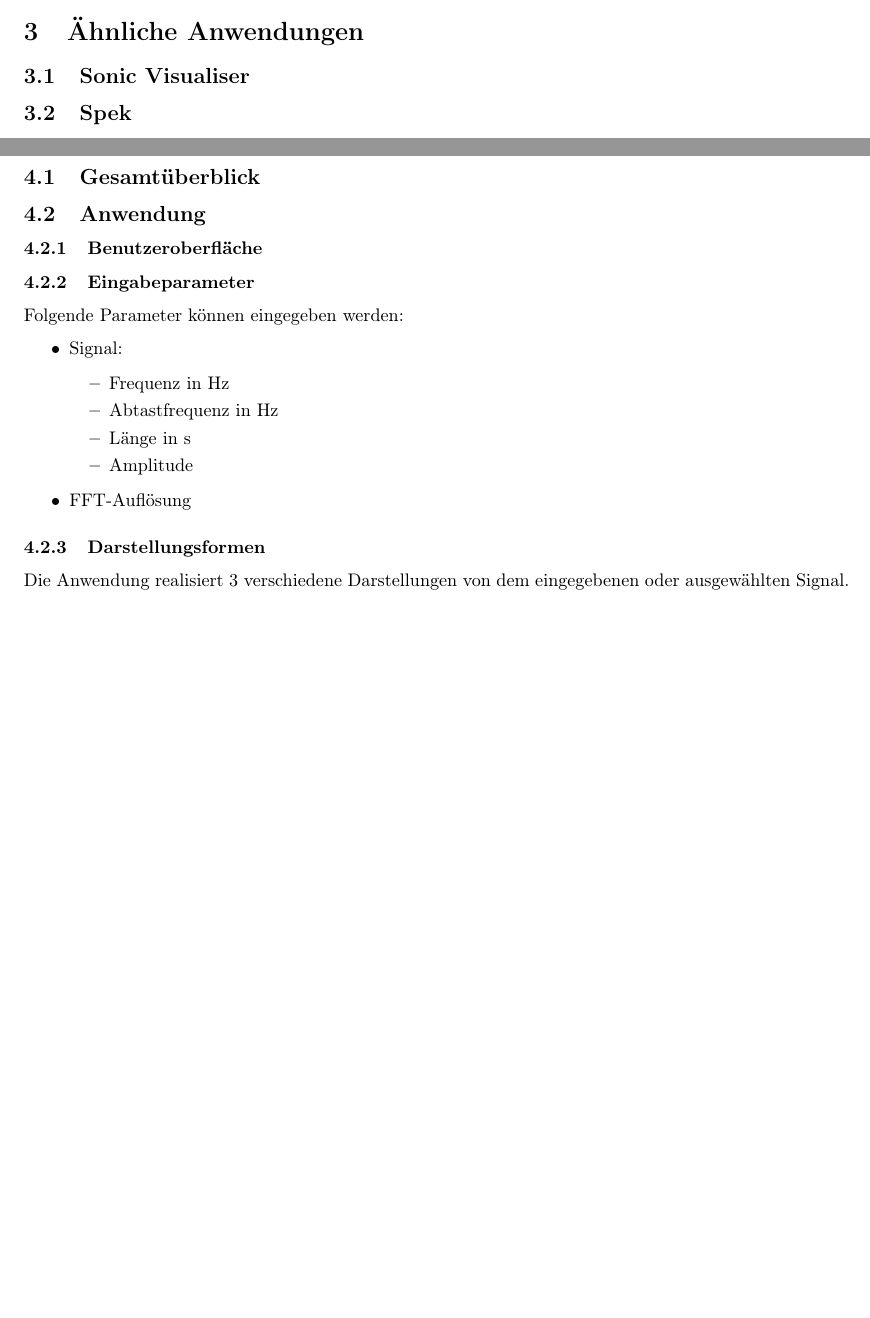
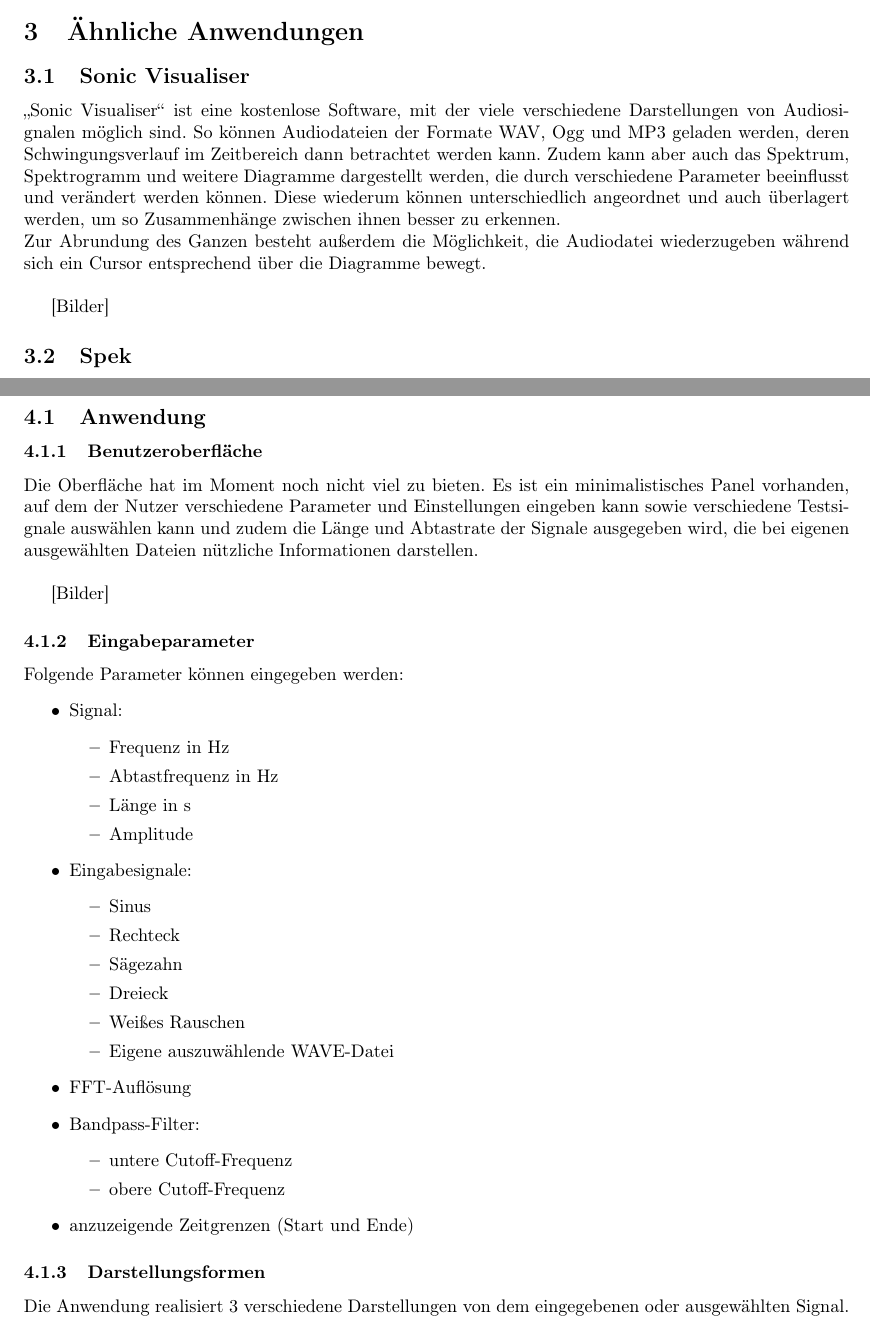
Before and after one commit to Timtam/pythogram, a LaTeX document (belegarbeit_msv.tex): two parts of pages 5 and 6 of 8 before the commit and two parts of pages 5 and 6 of 9 after it, joined at a grey line, cut so that both start at the same text, the shorter picture padded with empty space. Compiled offline with pdfLaTeX.

Commit message:
new content

```diff
--- a/belegarbeit_msv.tex
+++ b/belegarbeit_msv.tex
@@ -90,21 +90,28 @@
 %\subsubsection{Übersicht aller Anforderungen}
 
 \newpage
-
 \section{Ähnliche Anwendungen}
 
 \subsection{Sonic Visualiser}
+"`Sonic Visualiser"' ist eine kostenlose Software, mit der viele verschiedene Darstellungen von Audiosignalen möglich sind.
+So können Audiodateien der Formate WAV, Ogg und MP3 geladen werden, deren Schwingungsverlauf im Zeitbereich dann betrachtet werden kann. Zudem kann aber auch das Spektrum, Spektrogramm und weitere Diagramme dargestellt werden, die durch verschiedene Parameter beeinflusst und verändert werden können. Diese wiederum können unterschiedlich angeordnet und auch überlagert werden, um so Zusammenhänge zwischen ihnen besser zu erkennen.\\
+Zur Abrundung des Ganzen besteht außerdem die Möglichkeit, die Audiodatei wiederzugeben während sich ein Cursor entsprechend über die Diagramme bewegt.\\
+
+[Bilder]
 
 \subsection{Spek}
 
 \newpage
 \section{Konzeption}
 
-\subsection{Gesamtüberblick}
-
 \subsection{Anwendung}
 
 \subsubsection{Benutzeroberfläche}
+
+Die Oberfläche hat im Moment noch nicht viel zu bieten. Es ist ein minimalistisches Panel vorhanden, auf dem der Nutzer verschiedene Parameter und Einstellungen eingeben kann sowie verschiedene Testsignale auswählen kann und zudem die Länge und Abtastrate der Signale ausgegeben wird, die bei eigenen ausgewählten Dateien nützliche Informationen darstellen.\\
+
+[Bilder]
+
 \subsubsection{Eingabeparameter}
 
 Folgende Parameter können eingegeben werden:
@@ -116,8 +123,24 @@
     \item Länge in s
     \item Amplitude
   \end{itemize}
+  \item Eingabesignale:
+  \begin{itemize}
+    \item Sinus
+    \item Rechteck
+    \item Sägezahn
+    \item Dreieck
+    \item Weißes Rauschen
+    \item Eigene auszuwählende WAVE-Datei
+  \end{itemize}
   \item FFT-Auflösung
+  \item Bandpass-Filter:
+  \begin{itemize}
+    \item untere Cutoff-Frequenz
+    \item obere Cutoff-Frequenz
+  \end{itemize}
+  \item anzuzeigende Zeitgrenzen (Start und Ende)
 \end{itemize}
+
 \subsubsection{Darstellungsformen}
 
 Die Anwendung realisiert 3 verschiedene Darstellungen von dem eingegebenen oder ausgewählten Signal. Das Diagramm in der oberen rechten Ecke zeigt die Schwingungen bzw. Amplituden des Signals über den Zeitbereich. Hierbei wird es standardmäßig auf den Bereich von 0 bis 1 Sekunde eingeschränkt, was man aber durch die Eingabe der Zeitgrenzen oder durch "`Bewegen"' im Diagramm selbst festlegen kann. Die y-Achse skaliert sich automatisch je nach dem, welche maximale oder minimale Amplitude im Signal vorkommt.\\
```
Also changed, not shown: belegarbeit_msv.tex (6 more changed lines).
